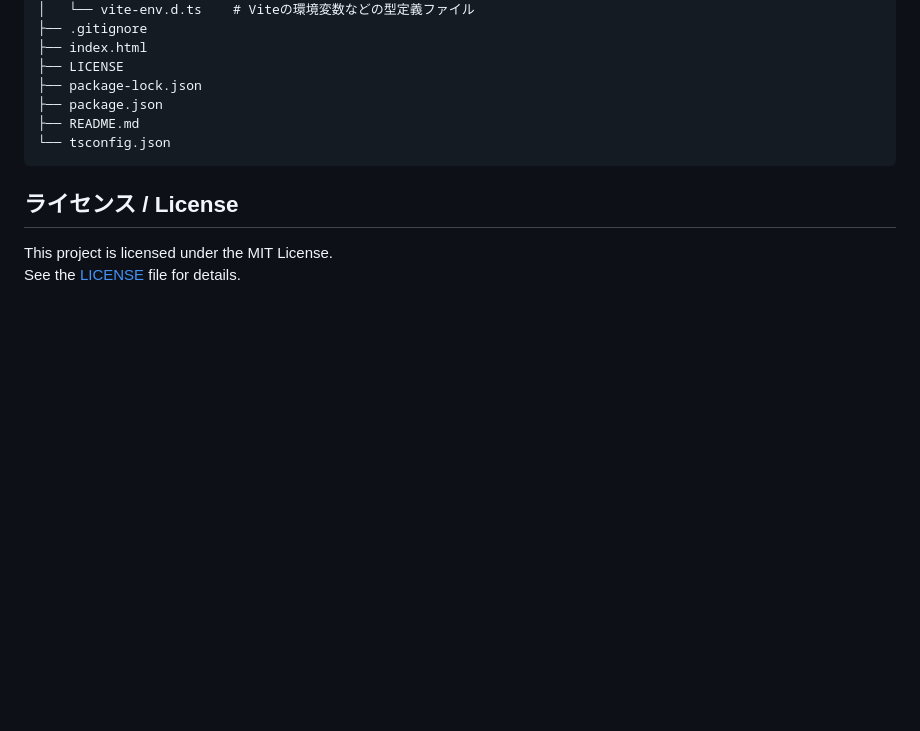
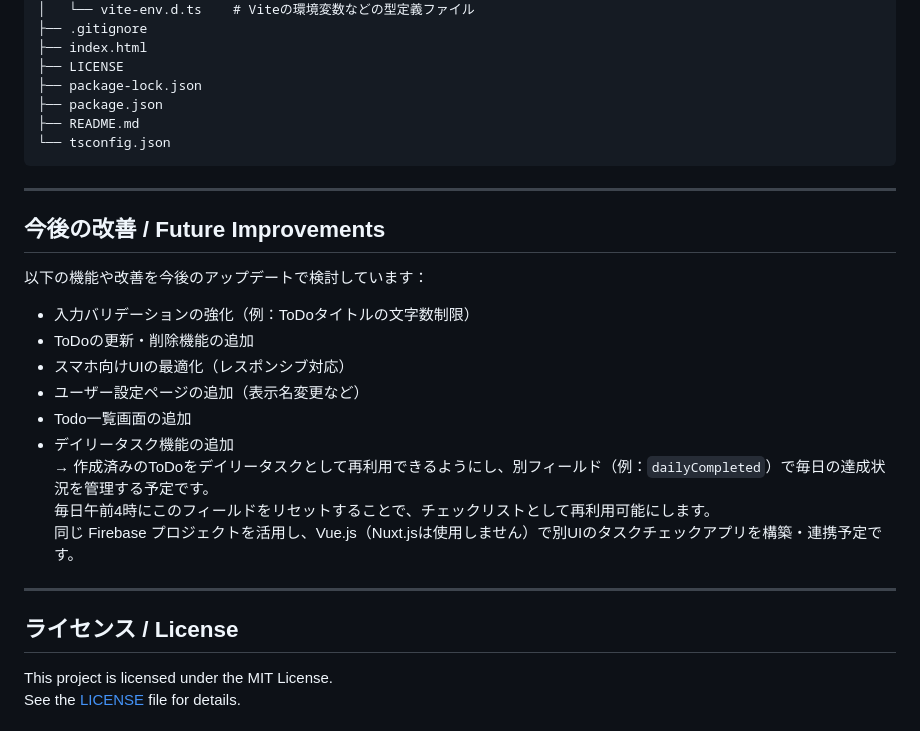
Before and after one commit to ameji1077/ts-todo-firebase, a Markdown page: README.md, the part around the change. Rendered like a GitHub page; blank space fills up the shorter version.

````diff
--- a/README.md
+++ b/README.md
@@ -117,6 +117,24 @@ ts-todo-firebase/
 └── tsconfig.json
 ```
 
+---
+
+## 今後の改善 / Future Improvements
+
+以下の機能や改善を今後のアップデートで検討しています：
+
+- 入力バリデーションの強化（例：ToDoタイトルの文字数制限）
+- ToDoの更新・削除機能の追加
+- スマホ向けUIの最適化（レスポンシブ対応）
+- ユーザー設定ページの追加（表示名変更など）
+- Todo一覧画面の追加
+- デイリータスク機能の追加
+  → 作成済みのToDoをデイリータスクとして再利用できるようにし、別フィールド（例：`dailyCompleted`）で毎日の達成状況を管理する予定です。
+  毎日午前4時にこのフィールドをリセットすることで、チェックリストとして再利用可能にします。
+  同じ Firebase プロジェクトを活用し、Vue.js（Nuxt.jsは使用しません）で別UIのタスクチェックアプリを構築・連携予定です。
+
+---
+
 ## ライセンス / License
 
 This project is licensed under the MIT License.
````
